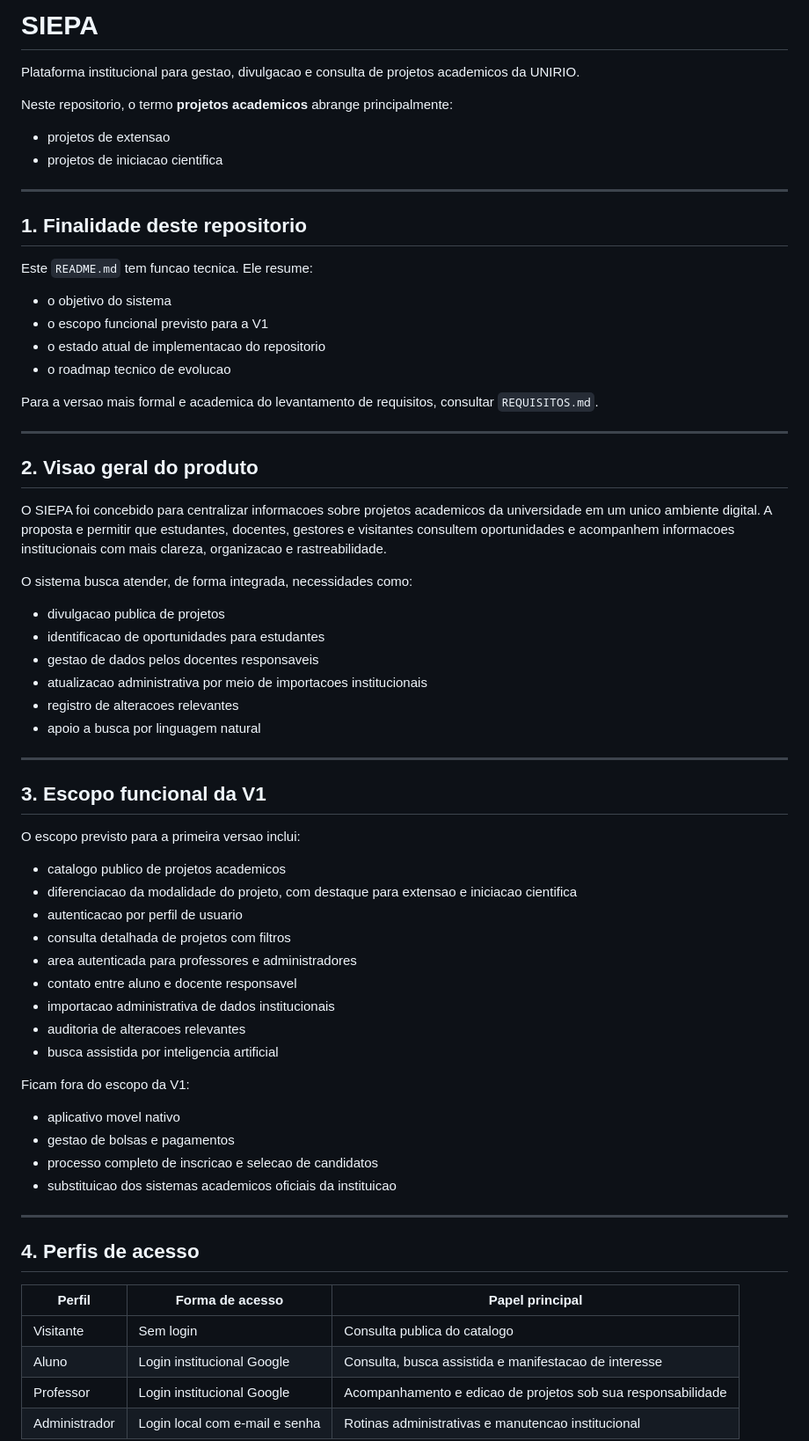
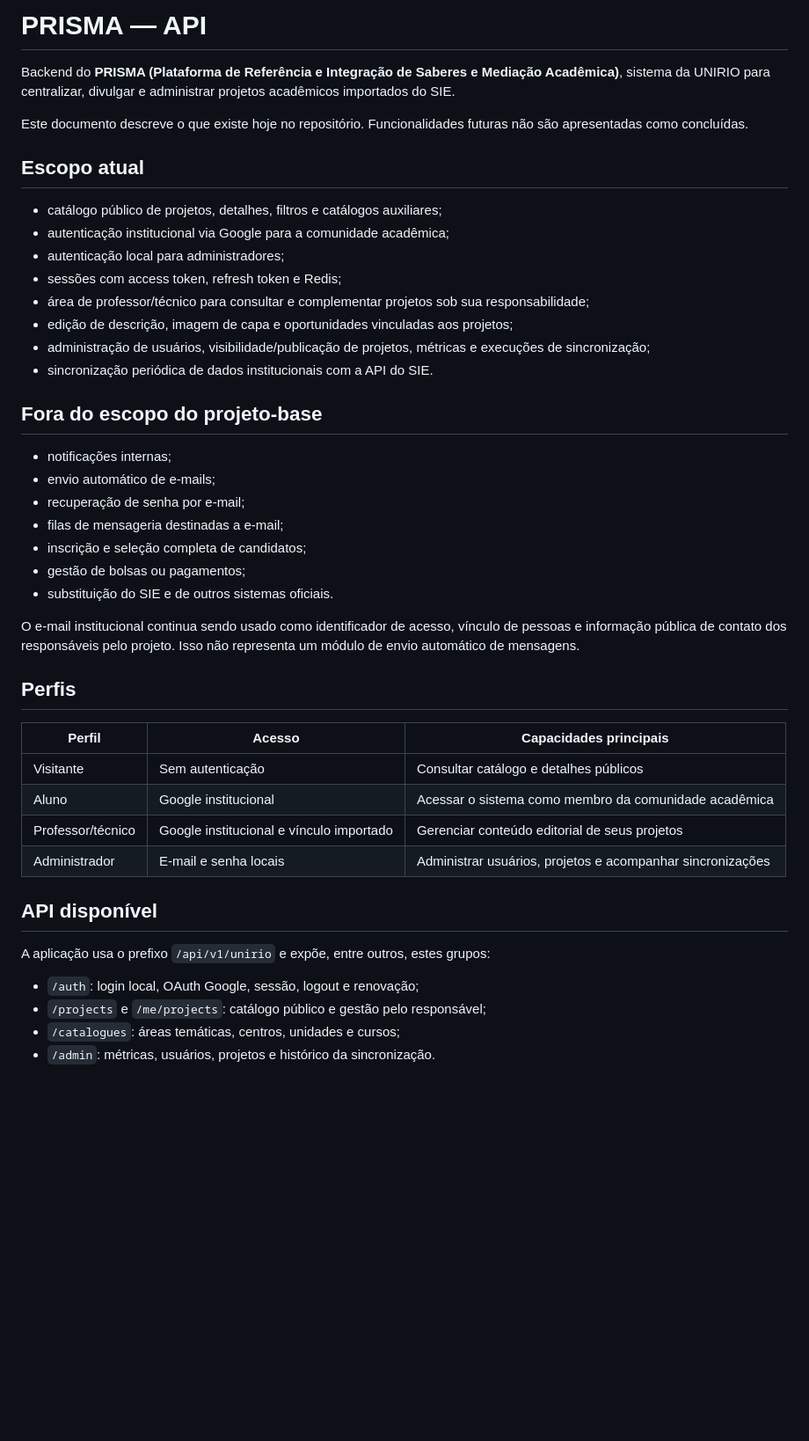
Before and after one commit to pablozr/PRISMA, a Markdown page: README.md, the part around one of its changes. Shown at 88% size. Drawn GitHub-style; blank space fills up the shorter version.

Commit message:
docs: align backend scope with current system

```diff
--- a/README.md
+++ b/README.md
@@ -1,71 +1,47 @@
-# SIEPA
+# PRISMA — API
 
-Plataforma institucional para gestao, divulgacao e consulta de projetos academicos da UNIRIO.
+Backend do **PRISMA (Plataforma de Referência e Integração de Saberes e Mediação Acadêmica)**, sistema da UNIRIO para centralizar, divulgar e administrar projetos acadêmicos importados do SIE.
 
-Neste repositorio, o termo **projetos academicos** abrange principalmente:
+Este documento descreve o que existe hoje no repositório. Funcionalidades futuras não são apresentadas como concluídas.
 
-- projetos de extensao
-- projetos de iniciacao cientifica
+## Escopo atual
 
----
+- catálogo público de projetos, detalhes, filtros e catálogos auxiliares;
+- autenticação institucional via Google para a comunidade acadêmica;
+- autenticação local para administradores;
+- sessões com access token, refresh token e Redis;
+- área de professor/técnico para consultar e complementar projetos sob sua responsabilidade;
+- edição de descrição, imagem de capa e oportunidades vinculadas aos projetos;
+- administração de usuários, visibilidade/publicação de projetos, métricas e execuções de sincronização;
+- sincronização periódica de dados institucionais com a API do SIE.
 
-## 1. Finalidade deste repositorio
+## Fora do escopo do projeto-base
 
-Este `README.md` tem funcao tecnica. Ele resume:
+- notificações internas;
+- envio automático de e-mails;
+- recuperação de senha por e-mail;
+- filas de mensageria destinadas a e-mail;
+- inscrição e seleção completa de candidatos;
+- gestão de bolsas ou pagamentos;
+- substituição do SIE e de outros sistemas oficiais.
 
-- o objetivo do sistema
-- o escopo funcional previsto para a V1
-- o estado atual de implementacao do repositorio
-- o roadmap tecnico de evolucao
+O e-mail institucional continua sendo usado como identificador de acesso, vínculo de pessoas e informação pública de contato dos responsáveis pelo projeto. Isso não representa um módulo de envio automático de mensagens.
 
-Para a versao mais formal e academica do levantamento de requisitos, consultar `REQUISITOS.md`.
+## Perfis
 
----
+| Perfil | Acesso | Capacidades principais |
+|---|---|---|
+| Visitante | Sem autenticação | Consultar catálogo e detalhes públicos |
+| Aluno | Google institucional | Acessar o sistema como membro da comunidade acadêmica |
+| Professor/técnico | Google institucional e vínculo importado | Gerenciar conteúdo editorial de seus projetos |
+| Administrador | E-mail e senha locais | Administrar usuários, projetos e acompanhar sincronizações |
 
-## 2. Visao geral do produto
+## API disponível
 
-O SIEPA foi concebido para centralizar informacoes sobre projetos academicos da universidade em um unico ambiente digital. A proposta e permitir que estudantes, docentes, gestores e visitantes consultem oportunidades e acompanhem informacoes institucionais com mais clareza, organizacao e rastreabilidade.
+A aplicação usa o prefixo `/api/v1/unirio` e expõe, entre outros, estes grupos:
 
-O sistema busca atender, de forma integrada, necessidades como:
+- `/auth`: login local, OAuth Google, sessão, logout e renovação;
+- `/projects` e `/me/projects`: catálogo público e gestão pelo responsável;
+- `/catalogues`: áreas temáticas, centros, unidades e cursos;
+- `/admin`: métricas, usuários, projetos e histórico da sincronização.
 
-- divulgacao publica de projetos
-- identificacao de oportunidades para estudantes
-- gestao de dados pelos docentes responsaveis
-- atualizacao administrativa por meio de importacoes institucionais
-- registro de alteracoes relevantes
-- apoio a busca por linguagem natural
-
----
-
-## 3. Escopo funcional da V1
-
-O escopo previsto para a primeira versao inclui:
-
-- catalogo publico de projetos academicos
-- diferenciacao da modalidade do projeto, com destaque para extensao e iniciacao cientifica
-- autenticacao por perfil de usuario
-- consulta detalhada de projetos com filtros
-- area autenticada para professores e administradores
-- contato entre aluno e docente responsavel
-- importacao administrativa de dados institucionais
-- auditoria de alteracoes relevantes
-- busca assistida por inteligencia artificial
-
-Ficam fora do escopo da V1:
-
-- aplicativo movel nativo
-- gestao de bolsas e pagamentos
-- processo completo de inscricao e selecao de candidatos
-- substituicao dos sistemas academicos oficiais da instituicao
-
----
-
-## 4. Perfis de acesso
-
-| Perfil | Forma de acesso | Papel principal |
-|---|---|---|
-| Visitante | Sem login | Consulta publica do catalogo |
-| Aluno | Login institucional Google | Consulta, busca assistida e manifestacao de interesse |
-| Professor | Login institucional Google | Acompanhamento e edicao de projetos sob sua responsabilidade |
-| Administrador | Login local com e-mail e senha | Rotinas administrativas e manutencao institucional |
-
```
Also changed, not shown: other parts of README.md (+36 -136 lines).
